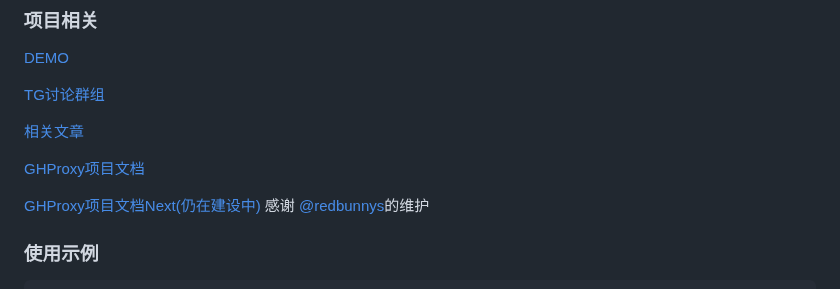
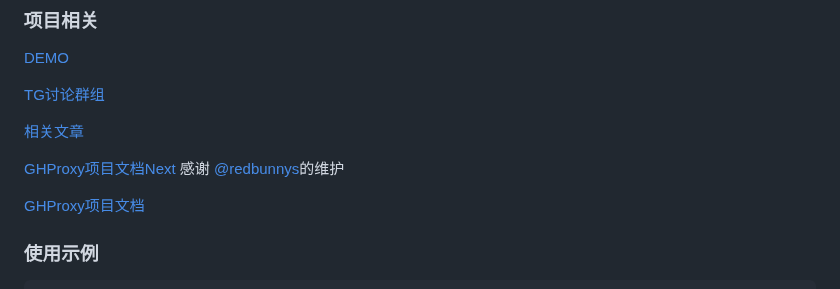
Before and after one commit to WJQSERVER-STUDIO/ghproxy, a Markdown page: README.md, the part around the change. Rendered like a GitHub page.

Commit message:
update docs link

```diff
--- a/README.md
+++ b/README.md
@@ -35,9 +35,9 @@
 
 [相关文章](https://blog.wjqserver.com/categories/my-program/)
 
+[GHProxy项目文档Next](https://wjqserver-docs.pages.dev/docs/ghproxy/) 感谢 [@redbunnys](https://github.com/redbunnys)的维护
+
 [GHProxy项目文档](https://github.com/WJQSERVER-STUDIO/ghproxy/blob/main/docs/menu.md)
-
-[GHProxy项目文档Next(仍在建设中)](https://wjqserver.pages.dev/docs/category/ghproxy) 感谢 [@redbunnys](https://github.com/redbunnys)的维护
 
 ### 使用示例
 
```
